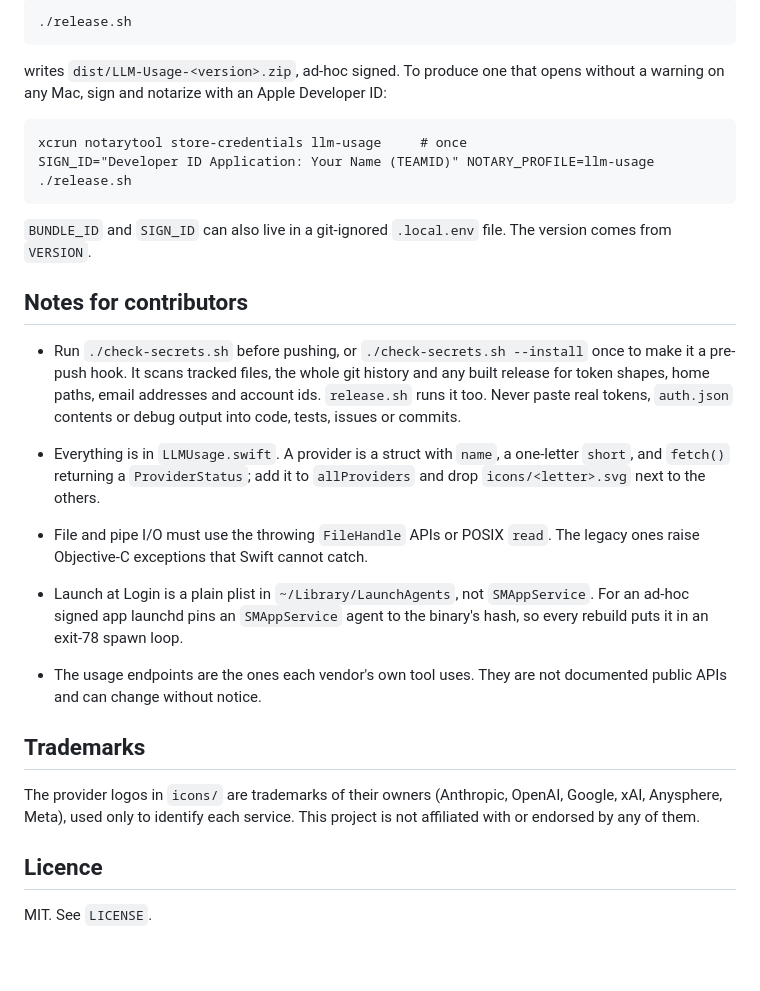
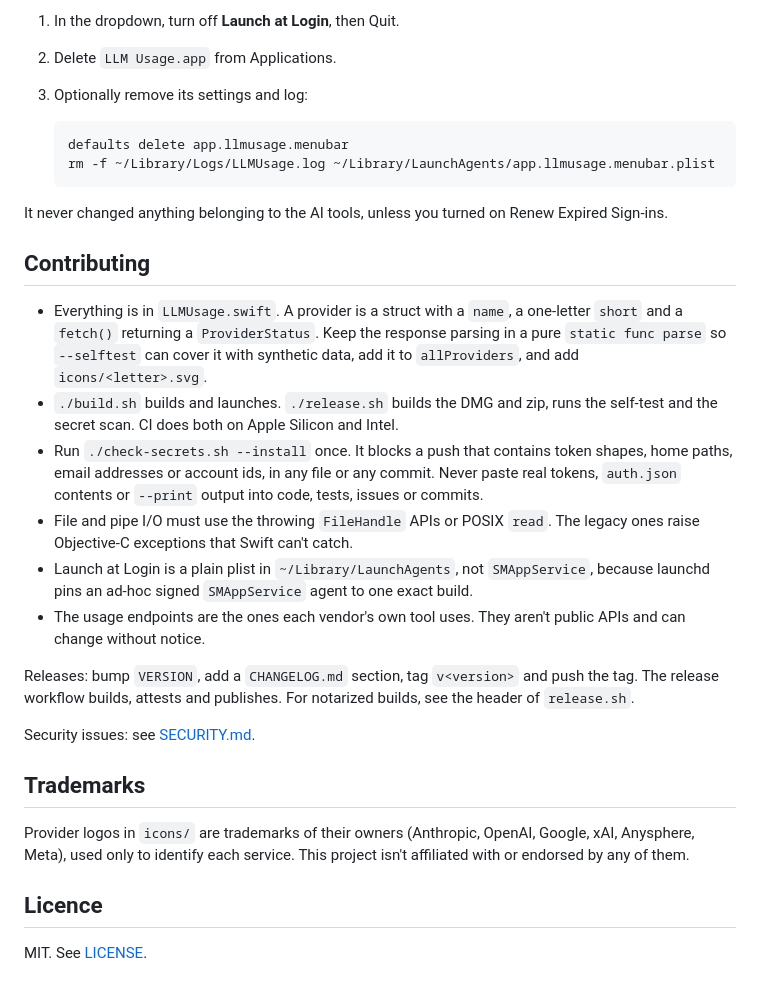
Before and after one commit to d0s1nt/leeway, a Markdown page: README.md, the part around one of its changes. Rendered like a GitHub page.

```diff
--- a/README.md
+++ b/README.md
@@ -126,40 +166,45 @@ PATH in `~/.zprofile`.
 
-    ./release.sh
+1. In the dropdown, turn off **Launch at Login**, then Quit.
+2. Delete `LLM Usage.app` from Applications.
+3. Optionally remove its settings and log:
 
-writes `dist/LLM-Usage-<version>.zip`, ad-hoc signed. To produce one that opens
-without a warning on any Mac, sign and notarize with an Apple Developer ID:
+       defaults delete app.llmusage.menubar
+       rm -f ~/Library/Logs/LLMUsage.log ~/Library/LaunchAgents/app.llmusage.menubar.plist
 
-    xcrun notarytool store-credentials llm-usage     # once
-    SIGN_ID="Developer ID Application: Your Name (TEAMID)" NOTARY_PROFILE=llm-usage ./release.sh
+It never changed anything belonging to the AI tools, unless you turned on Renew
+Expired Sign-ins.
 
-`BUNDLE_ID` and `SIGN_ID` can also live in a git-ignored `.local.env` file. The
-version comes from `VERSION`.
+## Contributing
 
-## Notes for contributors
+- Everything is in `LLMUsage.swift`. A provider is a struct with a `name`, a
+  one-letter `short` and a `fetch()` returning a `ProviderStatus`. Keep the response
+  parsing in a pure `static func parse` so `--selftest` can cover it with synthetic
+  data, add it to `allProviders`, and add `icons/<letter>.svg`.
+- `./build.sh` builds and launches. `./release.sh` builds the DMG and zip, runs the
+  self-test and the secret scan. CI does both on Apple Silicon and Intel.
+- Run `./check-secrets.sh --install` once. It blocks a push that contains token
+  shapes, home paths, email addresses or account ids, in any file or any commit.
+  Never paste real tokens, `auth.json` contents or `--print` output into code,
+  tests, issues or commits.
+- File and pipe I/O must use the throwing `FileHandle` APIs or POSIX `read`. The
+  legacy ones raise Objective-C exceptions that Swift can't catch.
+- Launch at Login is a plain plist in `~/Library/LaunchAgents`, not `SMAppService`,
+  because launchd pins an ad-hoc signed `SMAppService` agent to one exact build.
+- The usage endpoints are the ones each vendor's own tool uses. They aren't public
+  APIs and can change without notice.
 
-- Run `./check-secrets.sh` before pushing, or `./check-secrets.sh --install` once to make
-  it a pre-push hook. It scans tracked files, the whole git history and any built
-  release for token shapes, home paths, email addresses and account ids. `release.sh`
-  runs it too. Never paste real tokens, `auth.json` contents or debug output into
-  code, tests, issues or commits.
+Releases: bump `VERSION`, add a `CHANGELOG.md` section, tag `v<version>` and push the
+tag. The release workflow builds, attests and publishes. For notarized builds, see
+the header of `release.sh`.
 
-- Everything is in `LLMUsage.swift`. A provider is a struct with `name`, a one-letter
-  `short`, and `fetch()` returning a `ProviderStatus`; add it to `allProviders` and
-  drop `icons/<letter>.svg` next to the others.
-- File and pipe I/O must use the throwing `FileHandle` APIs or POSIX `read`. The
-  legacy ones raise Objective-C exceptions that Swift cannot catch.
-- Launch at Login is a plain plist in `~/Library/LaunchAgents`, not `SMAppService`.
-  For an ad-hoc signed app launchd pins an `SMAppService` agent to the binary's hash,
-  so every rebuild puts it in an exit-78 spawn loop.
-- The usage endpoints are the ones each vendor's own tool uses. They are not
-  documented public APIs and can change without notice.
+Security issues: see [SECURITY.md](SECURITY.md).
 
 ## Trademarks
 
-The provider logos in `icons/` are trademarks of their owners (Anthropic, OpenAI,
-Google, xAI, Anysphere, Meta), used only to identify each service. This project is
-not affiliated with or endorsed by any of them.
+Provider logos in `icons/` are trademarks of their owners (Anthropic, OpenAI,
+Google, xAI, Anysphere, Meta), used only to identify each service. This project
+isn't affiliated with or endorsed by any of them.
 
 ## Licence
 
-MIT. See `LICENSE`.
+MIT. See [LICENSE](LICENSE).
```
Also changed, not shown: other parts of README.md (+111 -71 lines), CHANGELOG.md (added, +29 -0 lines), SECURITY.md (added, +27 -0 lines), docs/release-footer.md (added, +6 -0 lines), docs/preview-dark.png (added), docs/preview-light.png (added), 11 other files.
